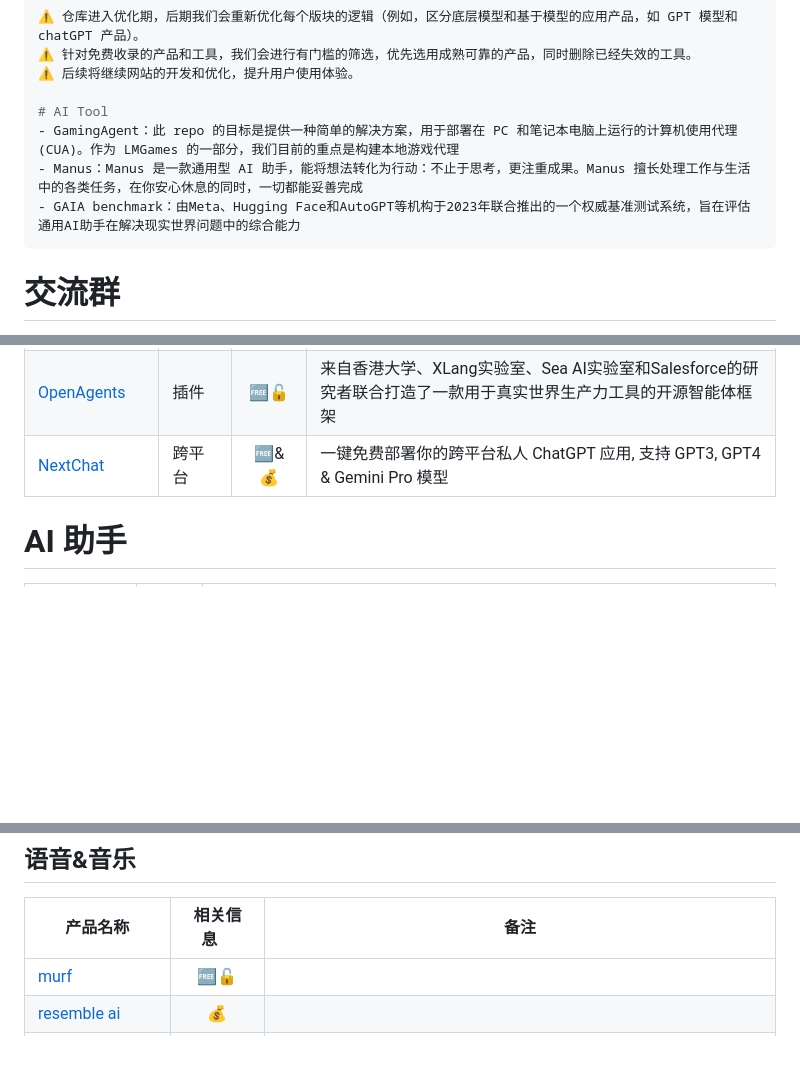
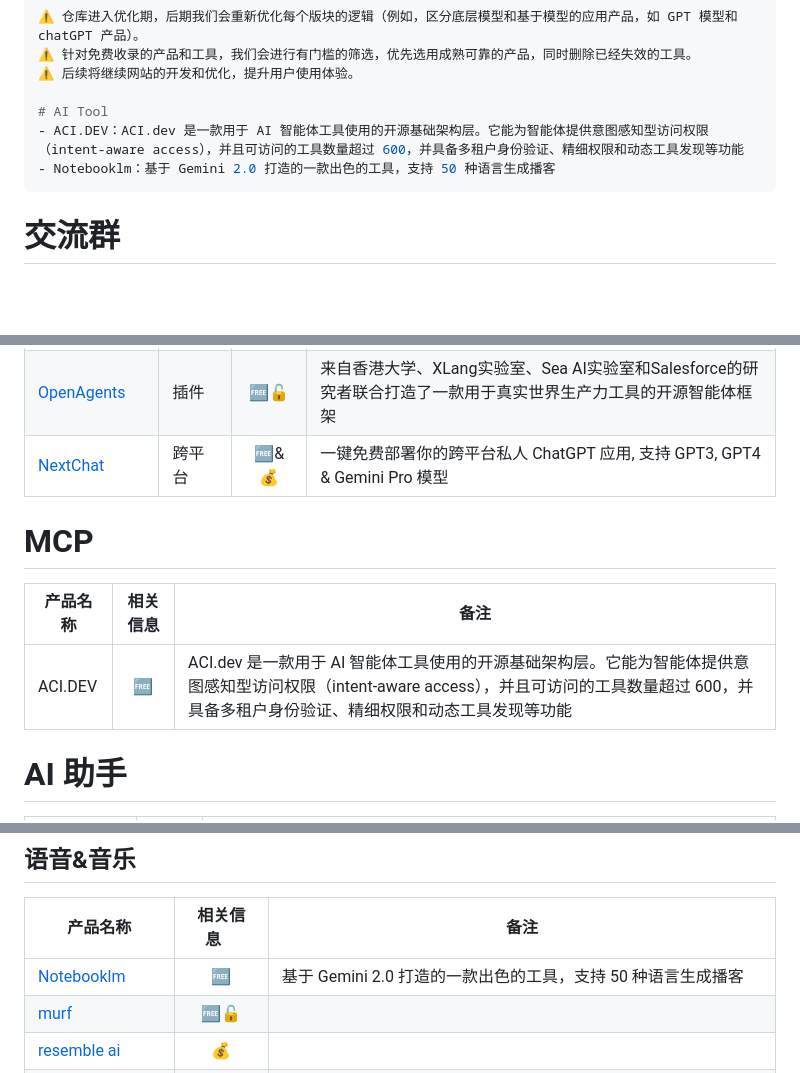
Before and after one commit to Eternaldeath/AIProductHome, a Markdown page: README.md, 3 parts joined by grey strips. Rendered like a GitHub page; blank space fills up the shorter version.

Commit message:
本周更新

````diff
--- a/README.md
+++ b/README.md
@@ -41,9 +41,8 @@
 ⚠️ 后续将继续网站的开发和优化，提升用户使用体验。
 
 # AI Tool
-- GamingAgent：此 repo 的目标是提供一种简单的解决方案，用于部署在 PC 和笔记本电脑上运行的计算机使用代理 (CUA)。作为 LMGames 的一部分，我们目前的重点是构建本地游戏代理
-- Manus：Manus 是一款通用型 AI 助手，能将想法转化为行动：不止于思考，更注重成果。Manus 擅长处理工作与生活中的各类任务，在你安心休息的同时，一切都能妥善完成
-- GAIA benchmark：由Meta、Hugging Face和AutoGPT等机构于2023年联合推出的一个权威基准测试系统，旨在评估通用AI助手在解决现实世界问题中的综合能力
+- ACI.DEV：ACI.dev 是一款用于 AI 智能体工具使用的开源基础架构层。它能为智能体提供意图感知型访问权限（intent-aware access），并且可访问的工具数量超过 600，并具备多租户身份验证、精细权限和动态工具发现等功能
+- Notebooklm：基于 Gemini 2.0 打造的一款出色的工具，支持 50 种语言生成播客
 ```
 
 # 交流群
@@ -182,6 +181,12 @@
 | [Flutter_chatgpt](https://github.com/bravekingzhang/flutter_chat_box) | APP      |   ✈️🆓&💰   | 基于 ChatGPT API 和 Flutter 开发的 ChatGPT 聊天客户端，支持全平台 |
 | [OpenAgents](https://github.com/xlang-ai/OpenAgents)         | 插件     |    🆓🔓    | 来自香港大学、XLang实验室、Sea AI实验室和Salesforce的研究者联合打造了一款用于真实世界生产力工具的开源智能体框架 |
 | [NextChat](https://github.com/ChatGPTNextWeb/ChatGPT-Next-Web) | 跨平台   |   🆓&💰    | 一键免费部署你的跨平台私人 ChatGPT 应用, 支持 GPT3, GPT4 & Gemini Pro 模型 |
+
+# MCP
+
+| 产品名称 | 相关信息 | 备注                                                         |
+| -------- | :------: | ------------------------------------------------------------ |
+| ACI.DEV  |    🆓     | ACI.dev 是一款用于 AI 智能体工具使用的开源基础架构层。它能为智能体提供意图感知型访问权限（intent-aware access），并且可访问的工具数量超过 600，并具备多租户身份验证、精细权限和动态工具发现等功能 |
 
 # AI 助手
 
@@ -403,6 +408,7 @@
 ## 语音&音乐
 |产品名称|相关信息&emsp;|备注|
 |-|:-:|-|
+|[Notebooklm](https://notebooklm.google/?location=unsupported)|🆓|基于 Gemini 2.0 打造的一款出色的工具，支持 50 种语言生成播客|
 |[murf](https://murf.ai/)|🆓🔓||
 |[resemble ai](https://www.resemble.ai/)|💰||
 |[adobe podcast](https://podcast.adobe.com/)|🧪🆓|语音增强功能使录音听起来就像是在专业录音室中录制的一样|
````
